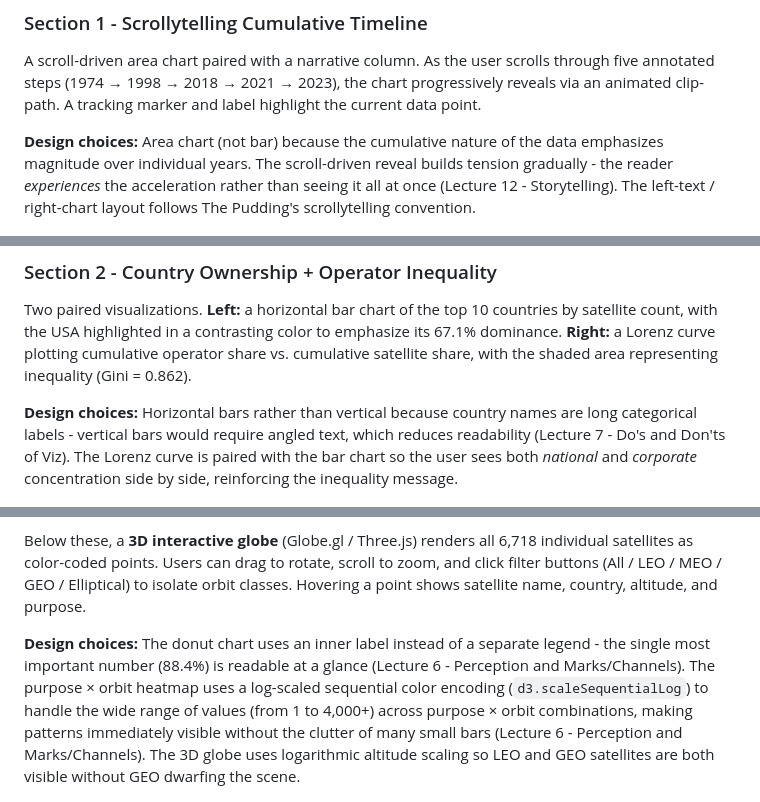
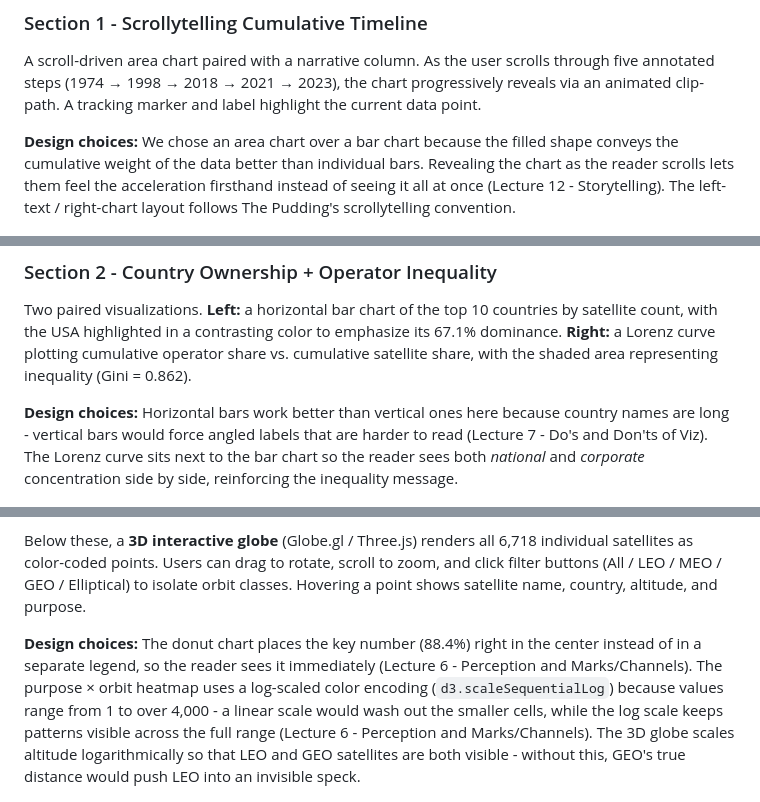
Before and after one commit to com-480-data-visualization/The-Outliers, a Markdown page: milestones/milestone2/milestone2.md, 3 parts joined by grey strips. GitHub-like rendering.

Commit message:
adjust milestone 2 content

```diff
--- a/milestones/milestone2/milestone2.md
+++ b/milestones/milestone2/milestone2.md
@@ -17,7 +17,7 @@ The narrative follows a structure inspired by Freytag's pyramid (Lecture 12 - St
 
 A scroll-driven area chart paired with a narrative column. As the user scrolls through five annotated steps (1974 → 1998 → 2018 → 2021 → 2023), the chart progressively reveals via an animated clip-path. A tracking marker and label highlight the current data point.
 
-**Design choices:** Area chart (not bar) because the cumulative nature of the data emphasizes magnitude over individual years. The scroll-driven reveal builds tension gradually - the reader *experiences* the acceleration rather than seeing it all at once (Lecture 12 - Storytelling). The left-text / right-chart layout follows The Pudding's scrollytelling convention.
+**Design choices:** We chose an area chart over a bar chart because the filled shape conveys the cumulative weight of the data better than individual bars. Revealing the chart as the reader scrolls lets them feel the acceleration firsthand instead of seeing it all at once (Lecture 12 - Storytelling). The left-text / right-chart layout follows The Pudding's scrollytelling convention.
 
 ![Timeline wireframe](../../img/wireframes/01_timeline.png?v=2)
 
@@ -25,7 +25,7 @@ A scroll-driven area chart paired with a narrative column. As the user scrolls t
 
 Two paired visualizations. **Left:** a horizontal bar chart of the top 10 countries by satellite count, with the USA highlighted in a contrasting color to emphasize its 67.1% dominance. **Right:** a Lorenz curve plotting cumulative operator share vs. cumulative satellite share, with the shaded area representing inequality (Gini = 0.862).
 
-**Design choices:** Horizontal bars rather than vertical because country names are long categorical labels - vertical bars would require angled text, which reduces readability (Lecture 7 - Do's and Don'ts of Viz). The Lorenz curve is paired with the bar chart so the user sees both *national* and *corporate* concentration side by side, reinforcing the inequality message.
+**Design choices:** Horizontal bars work better than vertical ones here because country names are long - vertical bars would force angled labels that are harder to read (Lecture 7 - Do's and Don'ts of Viz). The Lorenz curve sits next to the bar chart so the reader sees both *national* and *corporate* concentration side by side, reinforcing the inequality message.
 
 ![World map wireframe](../../img/wireframes/02_worldmap.png?v=2)
 ![Operator concentration wireframe](../../img/wireframes/05_concentration.png?v=2)
@@ -36,7 +36,7 @@ Three sub-visualizations. **A donut chart** showing orbit class distribution (LE
 
 Below these, a **3D interactive globe** (Globe.gl / Three.js) renders all 6,718 individual satellites as color-coded points. Users can drag to rotate, scroll to zoom, and click filter buttons (All / LEO / MEO / GEO / Elliptical) to isolate orbit classes. Hovering a point shows satellite name, country, altitude, and purpose.
 
-**Design choices:** The donut chart uses an inner label instead of a separate legend - the single most important number (88.4%) is readable at a glance (Lecture 6 - Perception and Marks/Channels). The purpose × orbit heatmap uses a log-scaled sequential color encoding (`d3.scaleSequentialLog`) to handle the wide range of values (from 1 to 4,000+) across purpose × orbit combinations, making patterns immediately visible without the clutter of many small bars (Lecture 6 - Perception and Marks/Channels). The 3D globe uses logarithmic altitude scaling so LEO and GEO satellites are both visible without GEO dwarfing the scene.
+**Design choices:** The donut chart places the key number (88.4%) right in the center instead of in a separate legend, so the reader sees it immediately (Lecture 6 - Perception and Marks/Channels). The purpose × orbit heatmap uses a log-scaled color encoding (`d3.scaleSequentialLog`) because values range from 1 to over 4,000 - a linear scale would wash out the smaller cells, while the log scale keeps patterns visible across the full range (Lecture 6 - Perception and Marks/Channels). The 3D globe scales altitude logarithmically so that LEO and GEO satellites are both visible - without this, GEO's true distance would push LEO into an invisible speck.
 
 ![Orbital structure wireframe](../../img/wireframes/03_orbital.png?v=2)
 ![Purpose × Orbit heatmap wireframe](../../img/wireframes/04_purpose.png?v=3)
```
